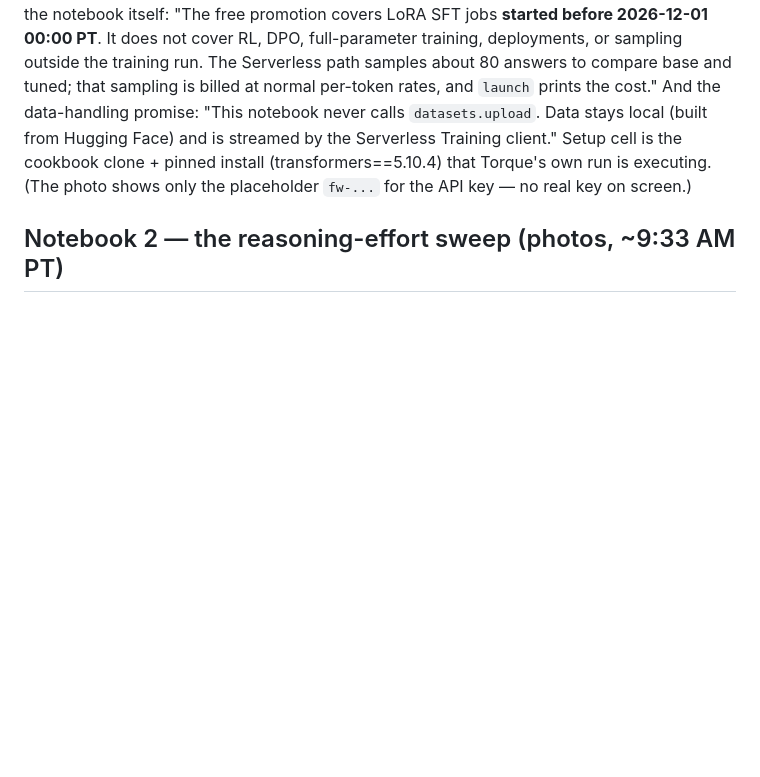
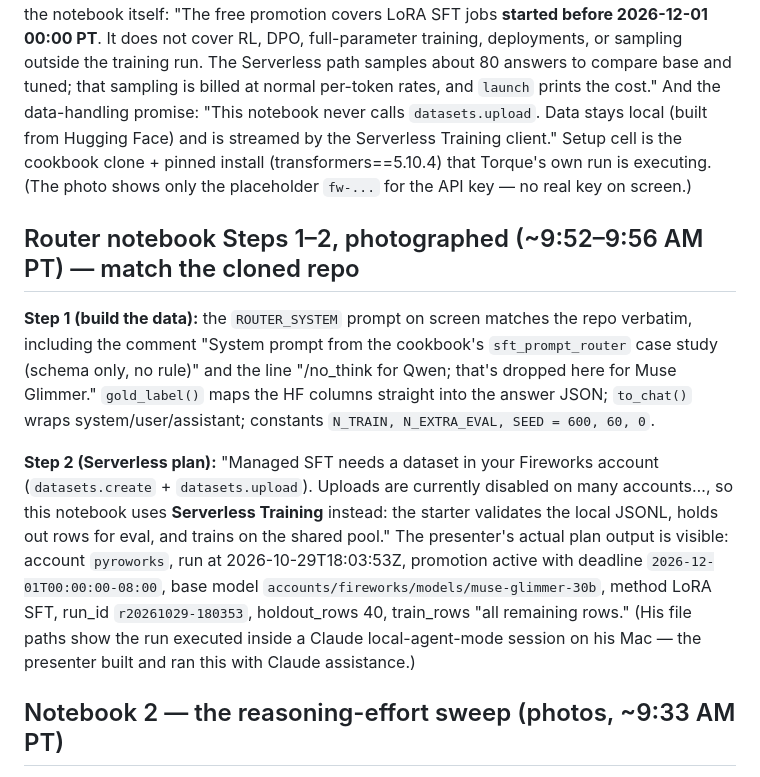
Before and after one commit to abelxmendoza/hackathon-day-2-agents-101-legal-agent-workshop, a Markdown page: session-3-fireworks-muse-open-models-notes-2026-10-30.md, the part around the change. Drawn GitHub-style; blank space fills up the shorter version.

Commit message:
Workshop 3: router Steps 1-2 photographed, match cloned repo (incl. presenter plan output)

```diff
--- a/session-3-fireworks-muse-open-models-notes-2026-10-30.md
+++ b/session-3-fireworks-muse-open-models-notes-2026-10-30.md
@@ -166,6 +166,12 @@ Abel's pointer ("prompt routing dataset on hugginface") checked directly against
 
 Abel photographed the top of `muse_glimmer_train_router.ipynb` ("Part III: Train Muse Glimmer to be the router"). Its text matches the copy Torque cloned, including: "In Part II we built a router by hand: measure, make a table, put a classifier in front. Here we **train a model to make the decision itself**." Data line confirms the counts: "public SupraLabs/Prompt-Routing-Dataset on Hugging Face (**992 prompts; we train on 600**)". The promo boundary is stated in the notebook itself: "The free promotion covers LoRA SFT jobs **started before 2026-12-01 00:00 PT**. It does not cover RL, DPO, full-parameter training, deployments, or sampling outside the training run. The Serverless path samples about 80 answers to compare base and tuned; that sampling is billed at normal per-token rates, and `launch` prints the cost." And the data-handling promise: "This notebook never calls `datasets.upload`. Data stays local (built from Hugging Face) and is streamed by the Serverless Training client." Setup cell is the cookbook clone + pinned install (transformers==5.10.4) that Torque's own run is executing. (The photo shows only the placeholder `fw-...` for the API key — no real key on screen.)
 
+## Router notebook Steps 1–2, photographed (~9:52–9:56 AM PT) — match the cloned repo
+
+**Step 1 (build the data):** the `ROUTER_SYSTEM` prompt on screen matches the repo verbatim, including the comment "System prompt from the cookbook's `sft_prompt_router` case study (schema only, no rule)" and the line "/no_think for Qwen; that's dropped here for Muse Glimmer." `gold_label()` maps the HF columns straight into the answer JSON; `to_chat()` wraps system/user/assistant; constants `N_TRAIN, N_EXTRA_EVAL, SEED = 600, 60, 0`.
+
+**Step 2 (Serverless plan):** "Managed SFT needs a dataset in your Fireworks account (`datasets.create` + `datasets.upload`). Uploads are currently disabled on many accounts…, so this notebook uses **Serverless Training** instead: the starter validates the local JSONL, holds out rows for eval, and trains on the shared pool." The presenter's actual plan output is visible: account `pyroworks`, run at 2026-10-29T18:03:53Z, promotion active with deadline `2026-12-01T00:00:00-08:00`, base model `accounts/fireworks/models/muse-glimmer-30b`, method LoRA SFT, run_id `r20261029-180353`, holdout_rows 40, train_rows "all remaining rows." (His file paths show the run executed inside a Claude local-agent-mode session on his Mac — the presenter built and ran this with Claude assistance.)
+
 ## Notebook 2 — the reasoning-effort sweep (photos, ~9:33 AM PT)
 
 `muse_reasoning_sweep.ipynb`, in the presenter's words: "Same short-answer suite as the Muse vs DeepSeek demo, but Muse only, sweeping the full effort ladder: minimal → low → medium → high → xhigh → max." And the stated point: **"more effort is not always better on these easy short-answer tasks (Muse often peaks at low)."**
```
